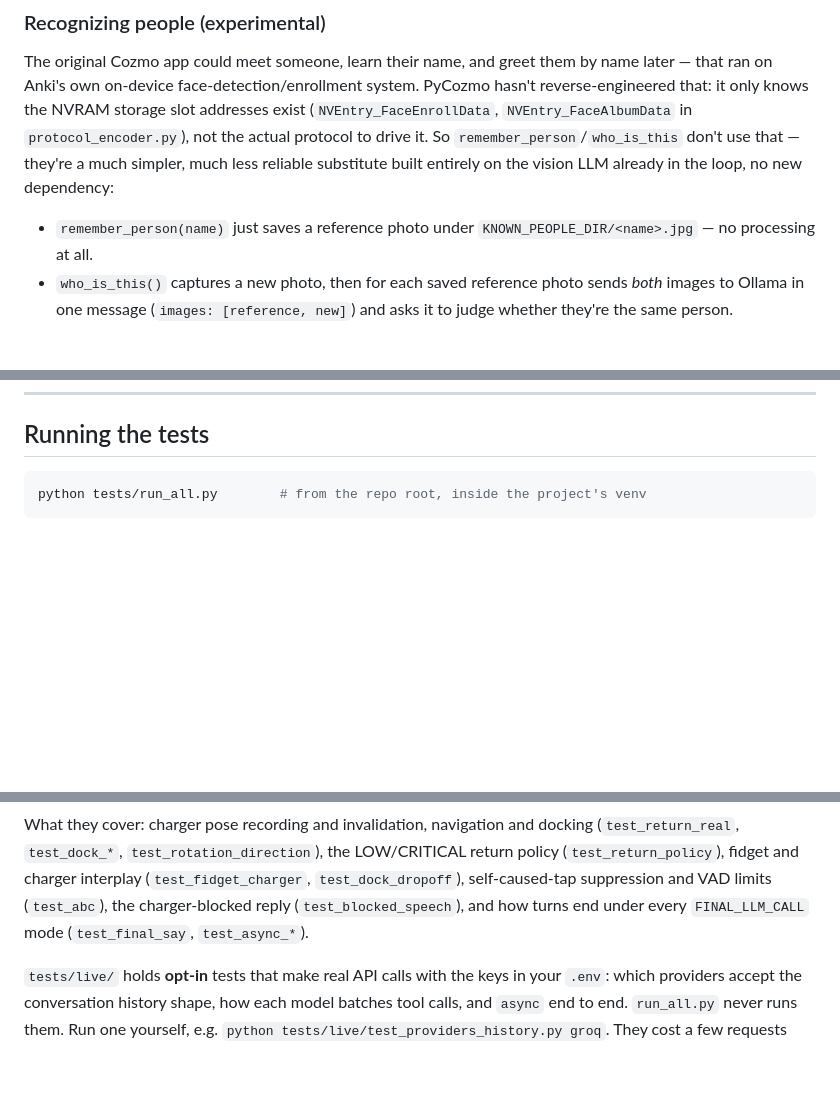
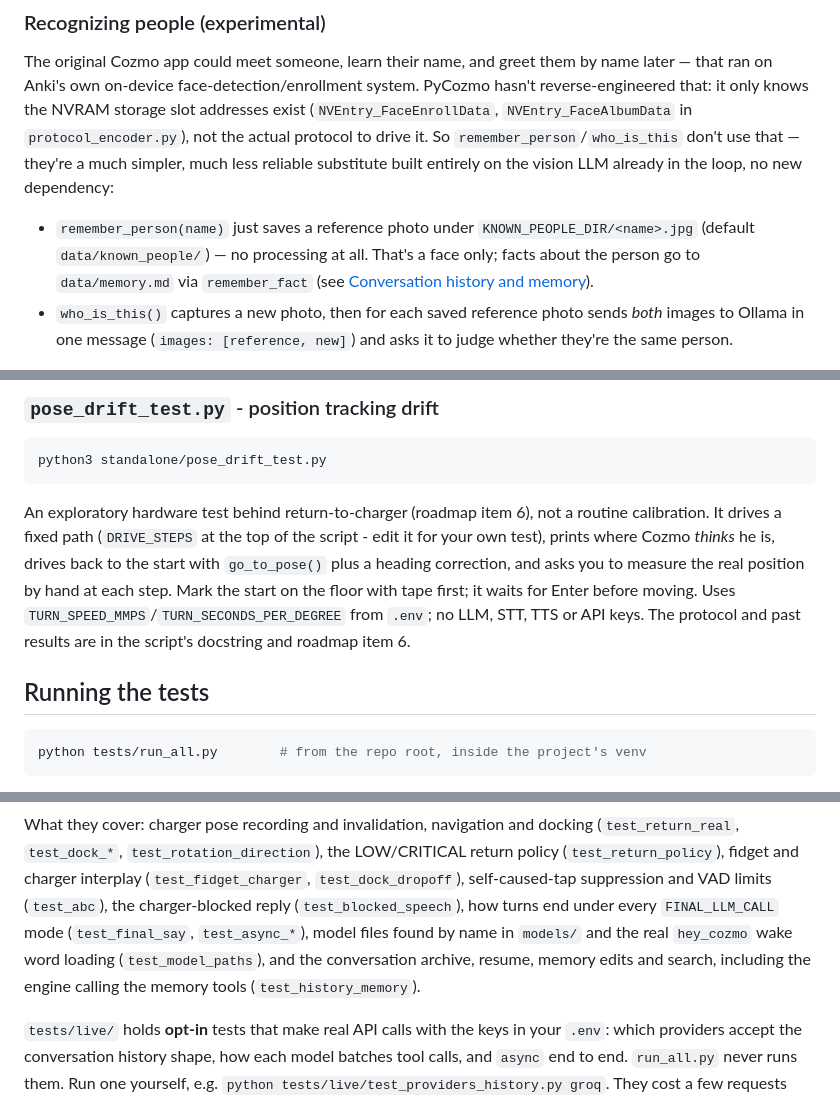
Before and after one commit to sun4git/SmartCozmo, a Markdown page: README.md, 3 parts joined by grey strips. Rendered like a GitHub page; blank space fills up the shorter version.

````diff
--- a/README.md
+++ b/README.md
@@ -781,7 +781,10 @@ much less reliable substitute built entirely on the vision LLM already in
 the loop, no new dependency:
 
 - `remember_person(name)` just saves a reference photo under
-  `KNOWN_PEOPLE_DIR/<name>.jpg` — no processing at all.
+  `KNOWN_PEOPLE_DIR/<name>.jpg` (default `data/known_people/`) — no
+  processing at all. That's a face only; facts about the person go to
+  `data/memory.md` via `remember_fact` (see
+  [Conversation history and memory](#conversation-history-and-memory)).
 - `who_is_this()` captures a new photo, then for each saved reference photo
   sends *both* images to Ollama in one message (`images: [reference, new]`)
   and asks it to judge whether they're the same person.
@@ -1758,3 +1843,18 @@ above, just what they're expected to trigger:
+### `pose_drift_test.py` - position tracking drift
+
+```bash
+python3 standalone/pose_drift_test.py
+```
+
+An exploratory hardware test behind return-to-charger (roadmap item 6),
+not a routine calibration. It drives a fixed path (`DRIVE_STEPS` at the top
+of the script - edit it for your own test), prints where Cozmo *thinks* he
+is, drives back to the start with `go_to_pose()` plus a heading correction,
+and asks you to measure the real position by hand at each step. Mark the
+start on the floor with tape first; it waits for Enter before moving. Uses
+`TURN_SPEED_MMPS`/`TURN_SECONDS_PER_DEGREE` from `.env`; no LLM, STT, TTS or
+API keys. The protocol and past results are in the script's docstring and
+roadmap item 6.
 
 ## Running the tests
 
@@ -1777,8 +1877,11 @@ docking (`test_return_real`, `test_dock_*`, `test_rotation_direction`), the
 LOW/CRITICAL return policy (`test_return_policy`), fidget and charger
 interplay (`test_fidget_charger`, `test_dock_dropoff`), self-caused-tap
 suppression and VAD limits (`test_abc`), the charger-blocked reply
-(`test_blocked_speech`), and how turns end under every `FINAL_LLM_CALL`
-mode (`test_final_say`, `test_async_*`).
+(`test_blocked_speech`), how turns end under every `FINAL_LLM_CALL`
+mode (`test_final_say`, `test_async_*`), model files found by name in
+`models/` and the real `hey_cozmo` wake word loading (`test_model_paths`),
+and the conversation archive, resume, memory edits and search, including
+the engine calling the memory tools (`test_history_memory`).
 
 `tests/live/` holds **opt-in** tests that make real API calls with the keys
 in your `.env`: which providers accept the conversation history shape, how
````
Also changed, not shown: other parts of README.md (+83 -1 lines).
